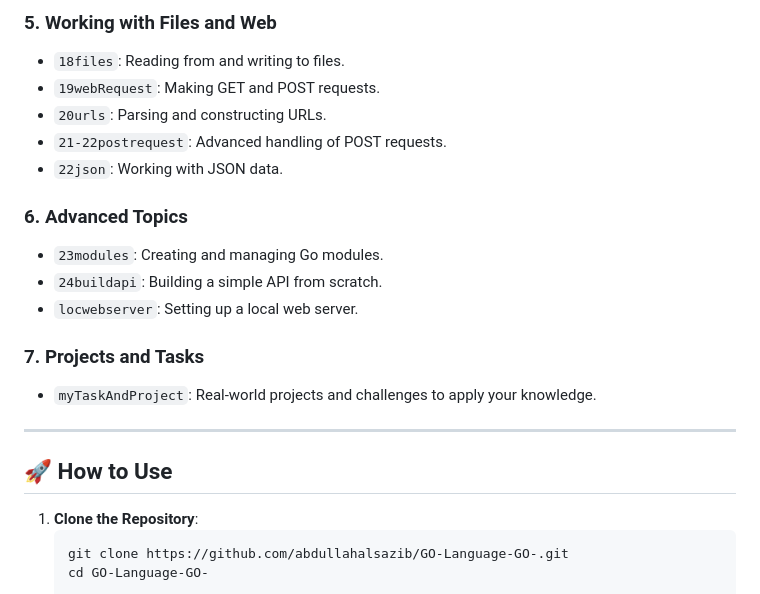
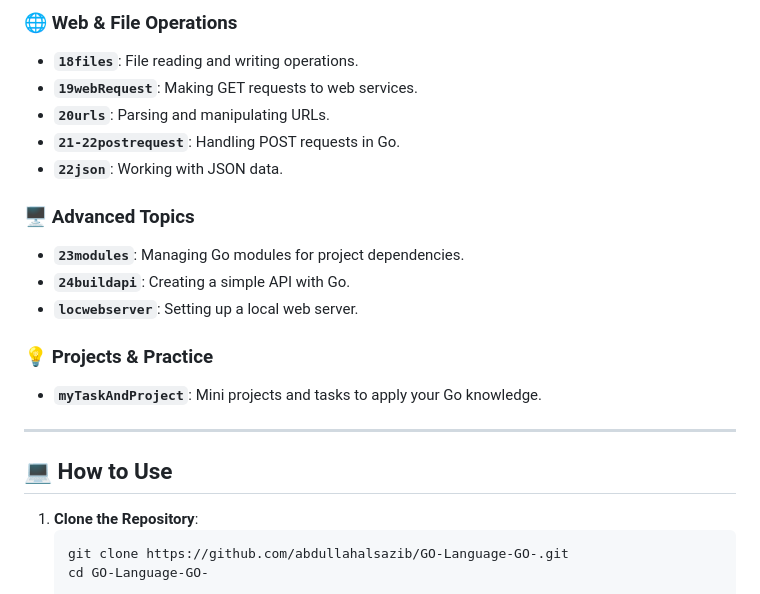
Before and after one commit to abdullahalsazib/GO-Language-GO-, a Markdown page: README.md, the part around one of its changes. GitHub-like rendering.

````diff
--- a/README.md
+++ b/README.md
@@ -59,22 +67,22 @@ The repository is structured by topics, each covering a fundamental concept of G
 
-### 5. **Working with Files and Web**
-- `18files`: Reading from and writing to files.
-- `19webRequest`: Making GET and POST requests.
-- `20urls`: Parsing and constructing URLs.
-- `21-22postrequest`: Advanced handling of POST requests.
-- `22json`: Working with JSON data.
+### 🌐 **Web & File Operations**
+- **`18files`**: File reading and writing operations.
+- **`19webRequest`**: Making GET requests to web services.
+- **`20urls`**: Parsing and manipulating URLs.
+- **`21-22postrequest`**: Handling POST requests in Go.
+- **`22json`**: Working with JSON data.
 
-### 6. **Advanced Topics**
-- `23modules`: Creating and managing Go modules.
-- `24buildapi`: Building a simple API from scratch.
-- `locwebserver`: Setting up a local web server.
+### 🖥 **Advanced Topics**
+- **`23modules`**: Managing Go modules for project dependencies.
+- **`24buildapi`**: Creating a simple API with Go.
+- **`locwebserver`**: Setting up a local web server.
 
-### 7. **Projects and Tasks**
-- `myTaskAndProject`: Real-world projects and challenges to apply your knowledge.
+### 💡 **Projects & Practice**
+- **`myTaskAndProject`**: Mini projects and tasks to apply your Go knowledge.
 
 ---
 
-## 🚀 How to Use
+## 💻 How to Use
 
 1. **Clone the Repository**:
    ```bash
````
Also changed, not shown: other parts of README.md (+45 -37 lines).
